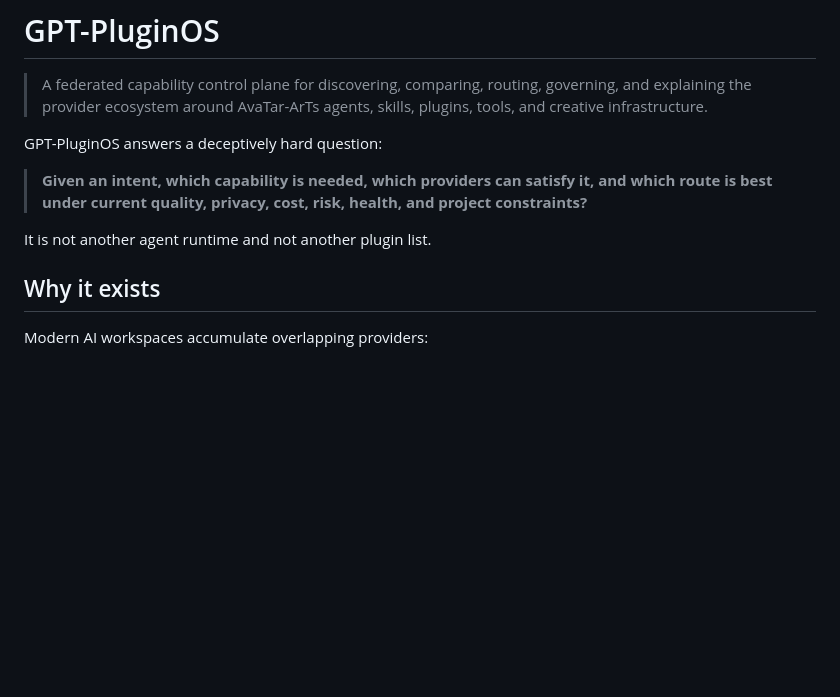
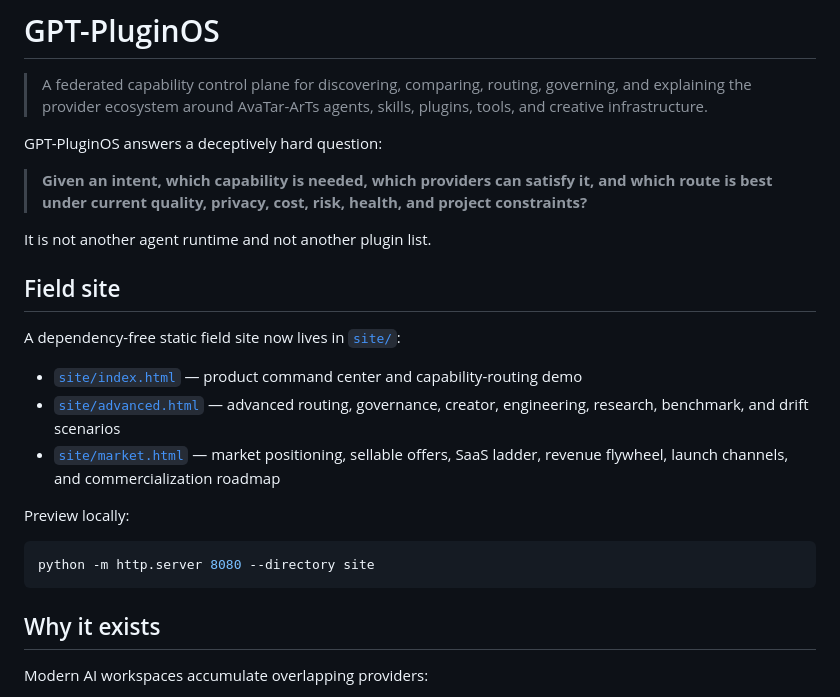
Before and after one commit to AvaTar-ArTs/GPT-PluginOS, a Markdown page: README.md, the part around the change. Rendered like a GitHub page; blank space fills up the shorter version.

Commit message:
docs: link static field site

````diff
--- a/README.md
+++ b/README.md
@@ -7,6 +7,20 @@ GPT-PluginOS answers a deceptively hard question:
 > **Given an intent, which capability is needed, which providers can satisfy it, and which route is best under current quality, privacy, cost, risk, health, and project constraints?**
 
 It is not another agent runtime and not another plugin list.
+
+## Field site
+
+A dependency-free static field site now lives in [`site/`](site/):
+
+- [`site/index.html`](site/index.html) — product command center and capability-routing demo
+- [`site/advanced.html`](site/advanced.html) — advanced routing, governance, creator, engineering, research, benchmark, and drift scenarios
+- [`site/market.html`](site/market.html) — market positioning, sellable offers, SaaS ladder, revenue flywheel, launch channels, and commercialization roadmap
+
+Preview locally:
+
+```bash
+python -m http.server 8080 --directory site
+```
 
 ## Why it exists
 
````
